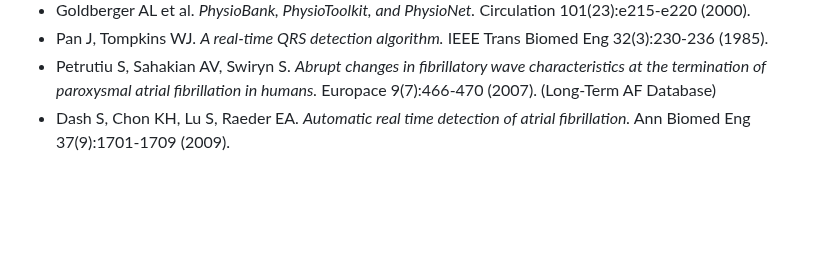
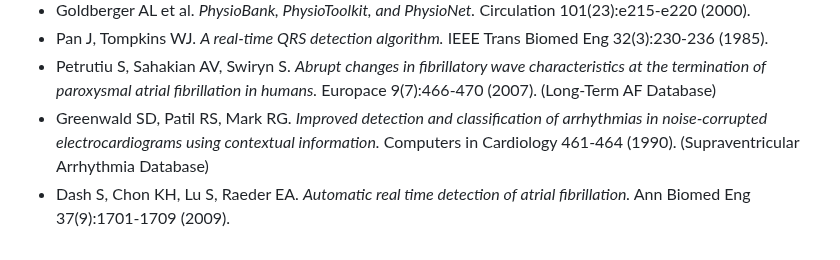
Before and after one commit to ryanqi588-code/ecg-arrhythmia-detection, a Markdown page: README.md, the part around one of its changes. GitHub-like rendering; blank space fills up the shorter version.

```diff
--- a/README.md
+++ b/README.md
@@ -360,5 +448,9 @@ and 3.12 on every push.
   wave characteristics at the termination of paroxysmal atrial
   fibrillation in humans.* Europace 9(7):466-470 (2007). (Long-Term AF
   Database)
+- Greenwald SD, Patil RS, Mark RG. *Improved detection and
+  classification of arrhythmias in noise-corrupted electrocardiograms
+  using contextual information.* Computers in Cardiology 461-464 (1990).
+  (Supraventricular Arrhythmia Database)
 - Dash S, Chon KH, Lu S, Raeder EA. *Automatic real time detection of
   atrial fibrillation.* Ann Biomed Eng 37(9):1701-1709 (2009).
```
Also changed, not shown: other parts of README.md (+91 -3 lines), figures/afib_roc.png, 6 other files.
